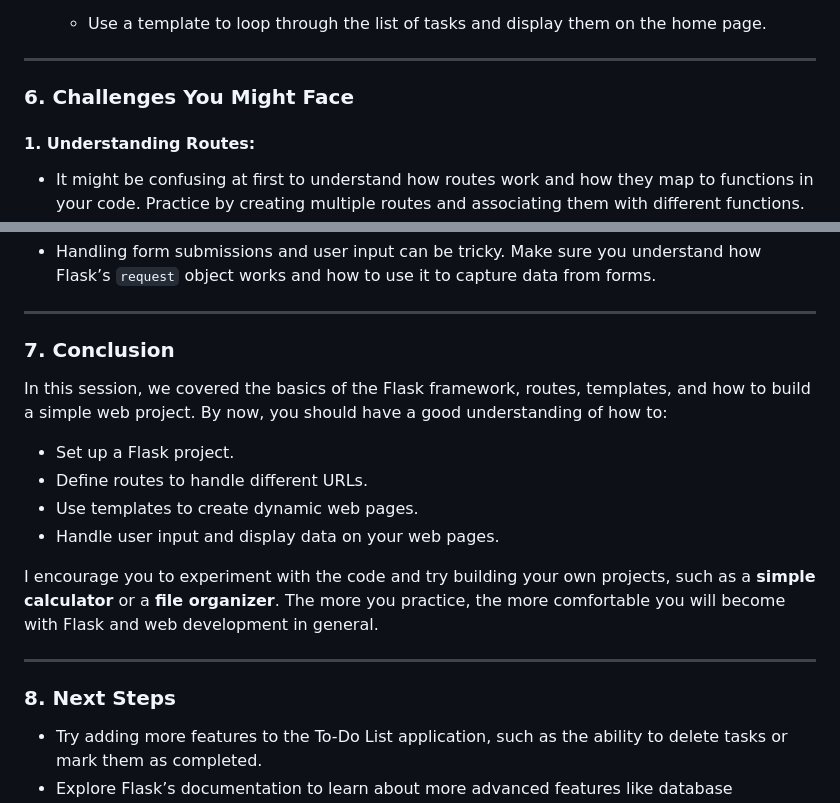
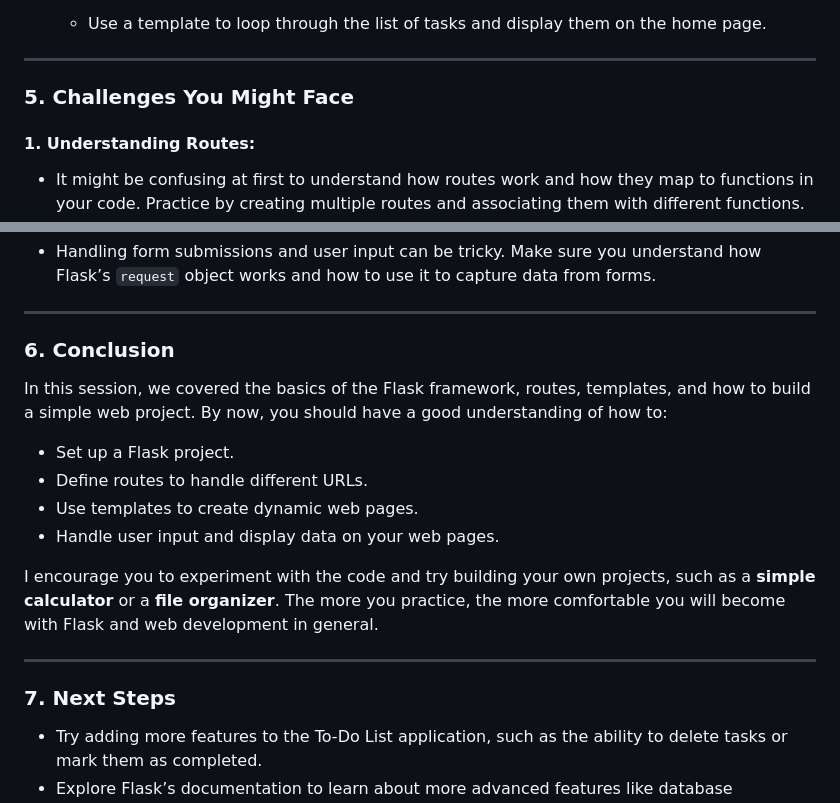
Before and after one commit to interleap-team/flask-activity-template, a Markdown page: README.md, 2 parts joined by grey strips. Rendered like a GitHub page.

Commit message:
chore: fix numbering in README.md

```diff
--- a/README.md
+++ b/README.md
@@ -235,7 +235,7 @@ Now that we have covered the basics of Flask, routes, and templates, let’s put
 
 ---
 
-### 6. **Challenges You Might Face**
+### 5. **Challenges You Might Face**
 
 #### 1. **Understanding Routes**:
 
@@ -251,7 +251,7 @@ Now that we have covered the basics of Flask, routes, and templates, let’s put
 
 ---
 
-### 7. **Conclusion**
+### 6. **Conclusion**
 
 In this session, we covered the basics of the Flask framework, routes, templates, and how to build a simple web project. By now, you should have a good understanding of how to:
 
@@ -264,7 +264,7 @@ I encourage you to experiment with the code and try building your own projects,
 
 ---
 
-### 8. **Next Steps**
+### 7. **Next Steps**
 
 - Try adding more features to the To-Do List application, such as the ability to delete tasks or mark them as completed.
 - Explore Flask’s documentation to learn about more advanced features like database integration and user authentication.
```
